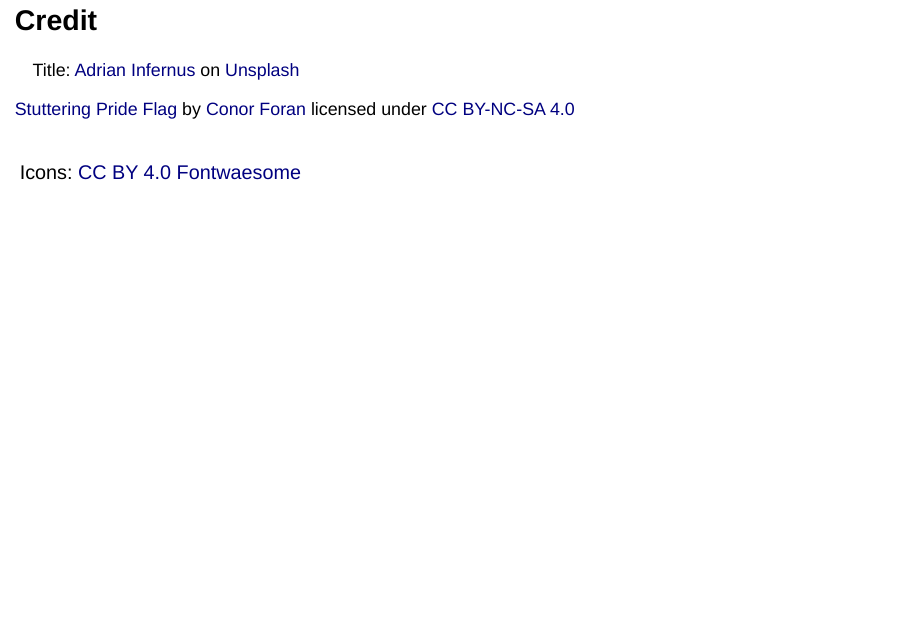
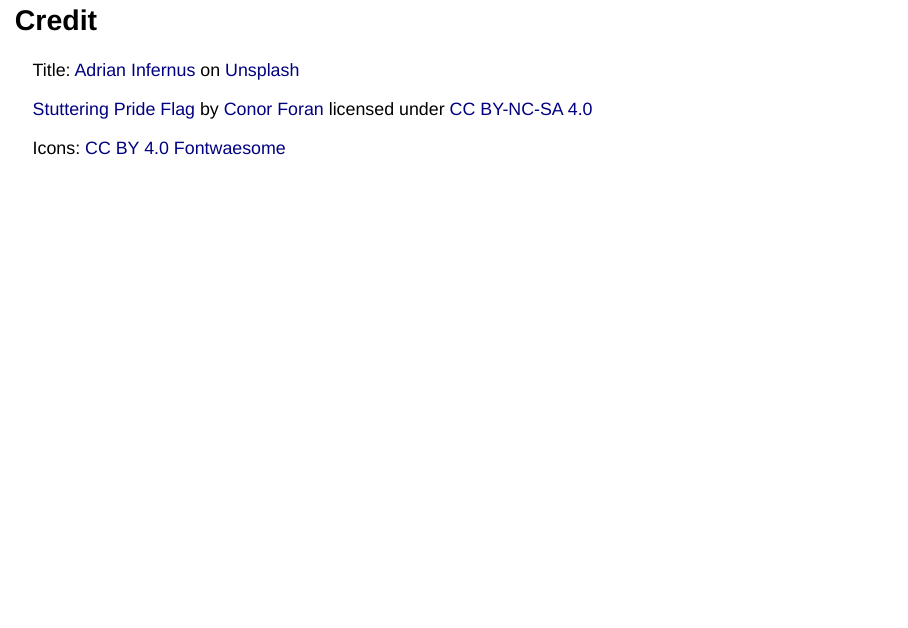
Before and after one commit to j-5chneider/OS-PHKA, a Quarto document (slides/OS_essentials_slides1.qmd): page 18 of 18. Rendered offline with R 4.5, knitr and Pandoc in place of Quarto, with nearby package versions; drawn as Slidy slides in place of the format the file asks for; a font, style sheet, LaTeX package, included part or bibliography that could not be used is replaced or left out.

````diff
--- a/slides/OS_essentials_slides1.qmd
+++ b/slides/OS_essentials_slides1.qmd
@@ -25,7 +25,7 @@
   chunk_output_type: console
 bibliography: ../www/references.bib
 csl: https://raw.githubusercontent.com/citation-style-language/styles/master/apa.csl
-css: ../www/style.css
+css: ../www/style_slides.css
 ---
 
 ```{r setup, include=FALSE}
@@ -378,6 +378,6 @@
 
 Title: <a href="https://unsplash.com/de/@adrian_infernus?utm_content=creditCopyText&utm_medium=referral&utm_source=unsplash">Adrian Infernus</a> on <a href="https://unsplash.com/de/fotos/ein-rosa-blauer-himmel-mit-ein-paar-wolken-GLf7bAwCdYg?utm_content=creditCopyText&utm_medium=referral&utm_source=unsplash">Unsplash</a>
 
-<a href="https://stutteringprideflag.org/" target="_blank">Stuttering Pride Flag </a>by <a href="http://conorforan.com" target="_blank">Conor Foran </a> licensed under <a href="http://creativecommons.org/licenses/by-nc-sa/4.0/?ref=chooser-v1" target="_blank">CC BY-NC-SA 4.0</a></div>
+<a href="https://stutteringprideflag.org/" target="_blank">Stuttering Pride Flag </a>by <a href="http://conorforan.com" target="_blank">Conor Foran </a> licensed under <a href="http://creativecommons.org/licenses/by-nc-sa/4.0/?ref=chooser-v1" target="_blank">CC BY-NC-SA 4.0</a>
 
 Icons: [CC BY 4.0](https://creativecommons.org/licenses/by/4.0/) [Fontwaesome](https://fontawesome.com)
--- /dev/null
+++ b/www/style_slides.css
@@ -0,0 +1,360 @@
+/*-- scss:defaults --*/
+
+.slide-background-content {
+    background-color: #fff;
+}
+
+.slide-logo {
+  max-height: 10% !important;
+}
+
+.date {
+  font-size: .7em;
+  color: #373F43;
+}
+
+
+
+
+
+
+
+
+
+
+.text-center {
+  text-align: center;
+}
+
+strong {
+  color: #6DA5D5;
+}
+
+.bigger-font {
+  font-size: 1.6em;
+}
+
+.smaller-font {
+  font-size: .7em;
+}
+
+.centered {
+  text-align: center;
+}
+
+.white-text {
+  color:white !important;
+}
+
+
+.grey-border {
+  border: 3px solid lightgrey;
+  border-radius: 7px;
+  margin: 5px;
+}
+
+
+/* BACKGROUNDS */
+
+
+.highlight-orange {
+  background-color: #f9a541; /*#F29400*/
+  color: #f9f9f9;
+  padding: 10px;
+  border-radius: 7px;
+}
+
+.highlight-blue {
+  background-color: #6DA5D5; /*#F29400*/
+  color: #f9f9f9;
+  padding: 10px;
+  border-radius: 7px;
+}
+
+.highlight-orange-bright {
+  background-color: #fef0df; /*#F29400*/
+  padding: 10px;
+  border-radius: 7px;
+}
+
+.highlight-blue-bright {
+  background-color: #b6d2ea; /*#6DA5D5*/
+  padding: 10px;
+  border-radius: 7px;
+}
+
+.highlight-grey {
+  background-color: #646567;
+  padding: 10px;
+  border-radius: 7px;
+}
+
+.highlight-grey-bright {
+  background-color: #f9f9f9;
+  border-radius: 7px;
+}
+
+.highlight-text {
+  color: #F29400;
+  font-weight: bold;
+}
+
+
+
+
+.diamond-bg {
+  background-color: #d4d4e1;
+  border-radius: 5px;
+}
+
+.gold-bg {
+  background-color: #fffbde;
+  border-radius: 5px;
+}
+
+.green-bg {
+  background-color: #dfedda;
+  border-radius: 5px;
+}
+
+.hybrid-bg {
+  background-color: #f7f8f8;
+  border-radius: 5px;
+}
+
+.transparency-bg {
+  background-color: #eafffa;
+  border-radius: 5px;
+}
+
+.reuse-bg {
+  background-color: #ffe4fd; # bde6ec
+  border-radius: 5px;
+}
+
+.cant-bg {
+  background-color: #fffef4; # bde6ec
+  border-radius: 5px;
+}
+
+
+.rainbow1-bg {
+  background-color: #c7cfe3;
+  border-radius: 5px;
+}
+
+.rainbow2-bg {
+  background-color: #bbe9e8;
+  border-radius: 5px;
+}
+
+.rainbow3-bg {
+  background-color: #f8fae5;
+  border-radius: 5px;
+}
+
+.rainbow4-bg {
+  background-color: #fff5ec;
+  border-radius: 5px;
+}
+
+.rainbow5-bg {
+  background-color: #ffe0e0;
+  border-radius: 5px;
+}
+
+
+
+
+
+
+.rounded-padding > section {
+  padding: 5px;
+}
+
+.rounded-padding > p > img {
+  border-top-left-radius: 5px;
+  border-top-right-radius: 5px;
+}
+
+
+
+slides > slide:not(.nobackground):after {
+  content: '';
+}
+
+/*
+.title-slide {
+  background-image: url("title-bg.jpg");
+  background-size: cover;
+}
+
+slides > slide.title-slide hgroup h1 {
+  color: white;
+  text-shadow: 2px 2px 1px rgba(0,0,0, 0.5);
+}
+
+
+slides > slide.title-slide hgroup p {
+  color: white;
+}
+
+.title-slide hgroup h2 {
+  color: white !important;
+}
+
+
+code {
+  color: white;
+  background-color: darkgrey;
+  padding-left: 3pt;
+  padding-right: 3pt;
+}
+*/
+
+
+/* logo title slide */
+.plogo {
+  height: 108px;
+  float: left;
+  margin-right: 10px;
+  margin-top: 10px;
+}
+
+.gdbar img {
+  width: 194px !important;
+  height: 108px !important;
+  margin: 0px 0px;
+}
+
+.gdbar {
+  width: 240px !important;
+  height: 120px !important;
+  background: #fff !important;
+}
+
+/* footer logo */
+slides > slide:not(.nobackground):before {
+  width: 0px;
+  height: 0px;
+  background-size: 0px 0px;
+}
+
+/* footer link to slides */
+.myfooter {
+  height: 0px;
+  position: absolute;
+  bottom: 5%;
+  width: 85%;
+  text-align: center;
+  font-size: 0.7em;
+}
+
+
+/* references on slides */
+.citation {
+  /*float: right;*/
+  color: grey;
+  opacity: .6;
+  font-size: .7em;
+}
+
+.citation > a {
+  border-bottom: 0 !important;
+}
+
+
+
+/* ---- BOXES ---- */
+.columns {
+  /*display: flex;
+  align-content: space-between;
+  width: 100% !important;*/
+  justify-content: space-between;
+  display: flex;
+}
+
+.active-box {
+  background: #F29400;
+  width: 30% !important;
+  height: 72%;
+  border-radius: 10px;
+  padding: 5px;
+  color: white;
+  font-size: 1.2em;
+  margin: 2%;
+}
+
+.active-box > p > strong {
+  color: white !important;
+}
+
+
+.inactive-box {
+  background: #646567;
+  width: 15% !important;
+  height: 35%;
+  border-radius: 10px;
+  padding: 5px;
+  color: white;
+  font-size: 0.5em;
+  margin: 2%;
+  margin-top: 8%;
+}
+
+.inactive-box > p > strong {
+  color: white !important;
+}
+
+.active-text {
+  /*background-color: white;
+  color: #6DA5D5;*/
+  background-color: black;
+  color: white !important;
+  padding: 2px;
+  border-radius: 4px;
+}
+
+
+.splash-slide-text {
+  background-color: black;
+  color: white !important;
+  padding: 10px;
+  border-radius: 10px;
+}
+
+
+.border-right{
+  border-right: 2px solid black;
+
+}
+
+
+/* REFERENCES */
+#refs > div {
+  font-size:0.6em !important;
+  line-height: 1em !important;
+  margin: 0 0 10px 0 !important;
+  padding-left: 1.5em;
+  text-indent:-1.5em;
+}
+
+
+
+a:link {
+    color: #5d656f;
+    text-decoration: underline;
+}
+
+a:visited {
+    color: #5d656f;
+    text-decoration: underline;
+}
+
+a:hover {
+    color: #939fae;
+}
+
+a:active {
+    color: #5d656f;
+}
````
